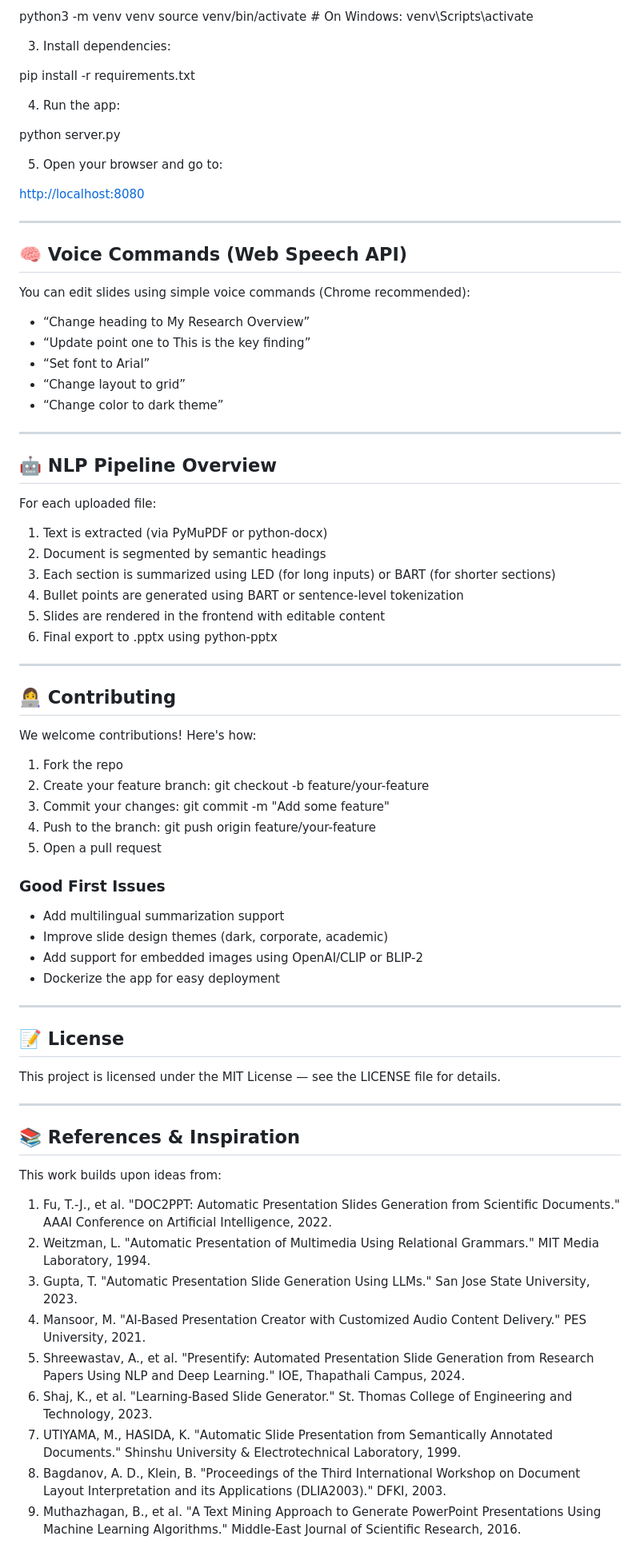
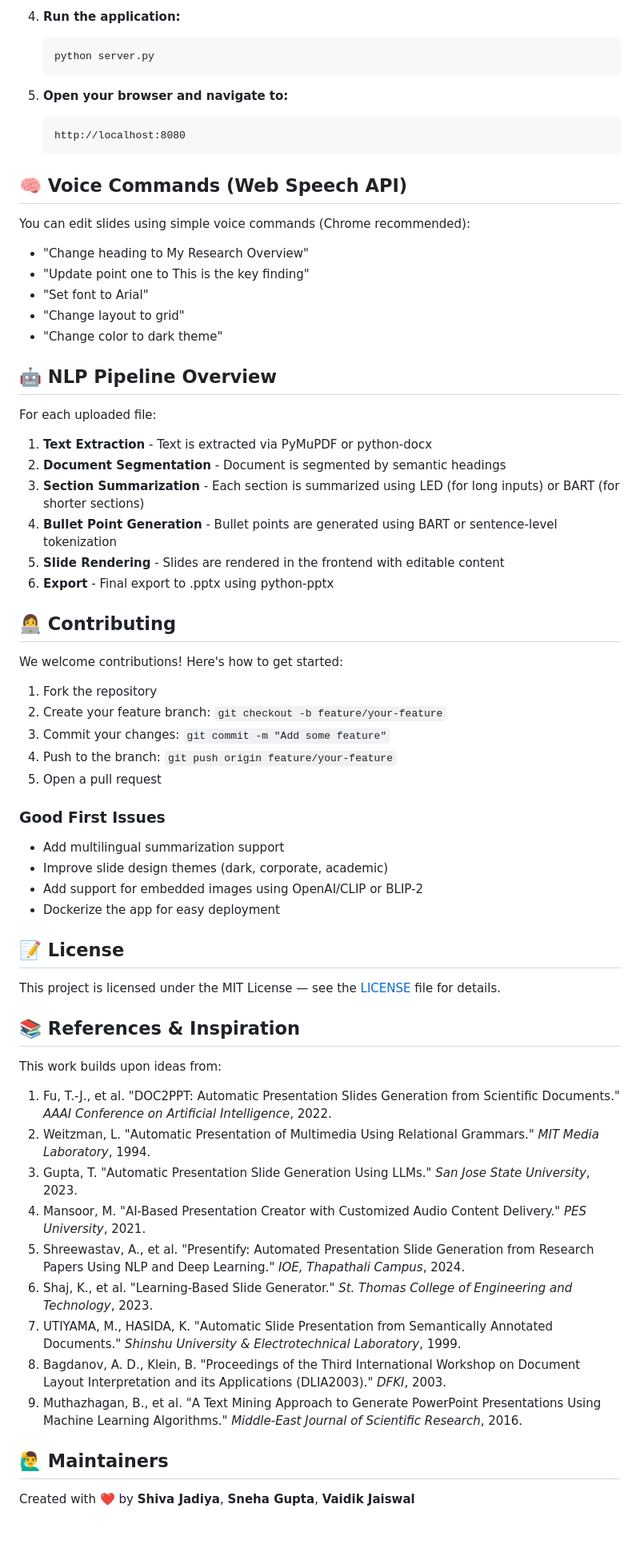
Before and after one commit to sneha-gpt/Automated-Slide-Generation, a Markdown page: README.md, the part around one of its changes. Shown at 80% size. Drawn GitHub-style; blank space fills up the shorter version.

````diff
--- a/README.md
+++ b/README.md
@@ -81,81 +82,71 @@ cd AutoSlide
 
-python3 -m venv venv
-source venv/bin/activate      # On Windows: venv\Scripts\activate
+4. **Run the application:**
+   ```bash
+   python server.py
+   ```
 
-3. Install dependencies:
-
-pip install -r requirements.txt
-
-4. Run the app:
-
-python server.py
-
-5. Open your browser and go to:
-
-[http://localhost:8080](http://localhost:8080)
-
----
+5. **Open your browser and navigate to:**
+   ```
+   http://localhost:8080
+   ```
 
 ## 🧠 Voice Commands (Web Speech API)
 
 You can edit slides using simple voice commands (Chrome recommended):
 
-* “Change heading to My Research Overview”
-* “Update point one to This is the key finding”
-* “Set font to Arial”
-* “Change layout to grid”
-* “Change color to dark theme”
-
----
+- "Change heading to My Research Overview"
+- "Update point one to This is the key finding"
+- "Set font to Arial"
+- "Change layout to grid"
+- "Change color to dark theme"
 
 ## 🤖 NLP Pipeline Overview
 
 For each uploaded file:
 
-1. Text is extracted (via PyMuPDF or python-docx)
-2. Document is segmented by semantic headings
-3. Each section is summarized using LED (for long inputs) or BART (for shorter sections)
-4. Bullet points are generated using BART or sentence-level tokenization
-5. Slides are rendered in the frontend with editable content
-6. Final export to .pptx using python-pptx
-
----
+1. **Text Extraction** - Text is extracted via PyMuPDF or python-docx
+2. **Document Segmentation** - Document is segmented by semantic headings
+3. **Section Summarization** - Each section is summarized using LED (for long inputs) or BART (for shorter sections)
+4. **Bullet Point Generation** - Bullet points are generated using BART or sentence-level tokenization
+5. **Slide Rendering** - Slides are rendered in the frontend with editable content
+6. **Export** - Final export to .pptx using python-pptx
 
 ## 👩‍💻 Contributing
 
-We welcome contributions! Here's how:
+We welcome contributions! Here's how to get started:
 
-1. Fork the repo
-2. Create your feature branch: git checkout -b feature/your-feature
-3. Commit your changes: git commit -m "Add some feature"
-4. Push to the branch: git push origin feature/your-feature
+1. Fork the repository
+2. Create your feature branch: `git checkout -b feature/your-feature`
+3. Commit your changes: `git commit -m "Add some feature"`
+4. Push to the branch: `git push origin feature/your-feature`
 5. Open a pull request
 
 ### Good First Issues
 
-* Add multilingual summarization support
-* Improve slide design themes (dark, corporate, academic)
-* Add support for embedded images using OpenAI/CLIP or BLIP-2
-* Dockerize the app for easy deployment
-
----
+- Add multilingual summarization support
+- Improve slide design themes (dark, corporate, academic)
+- Add support for embedded images using OpenAI/CLIP or BLIP-2
+- Dockerize the app for easy deployment
 
 ## 📝 License
 
-This project is licensed under the MIT License — see the LICENSE file for details.
-
----
+This project is licensed under the MIT License — see the [LICENSE](LICENSE) file for details.
 
 ## 📚 References & Inspiration
 
 This work builds upon ideas from:
 
-1. Fu, T.-J., et al. "DOC2PPT: Automatic Presentation Slides Generation from Scientific Documents." AAAI Conference on Artificial Intelligence, 2022.
-2. Weitzman, L. "Automatic Presentation of Multimedia Using Relational Grammars." MIT Media Laboratory, 1994.
-3. Gupta, T. "Automatic Presentation Slide Generation Using LLMs." San Jose State University, 2023.
-4. Mansoor, M. "AI-Based Presentation Creator with Customized Audio Content Delivery." PES University, 2021.
-5. Shreewastav, A., et al. "Presentify: Automated Presentation Slide Generation from Research Papers Using NLP and Deep Learning." IOE, Thapathali Campus, 2024.
-6. Shaj, K., et al. "Learning-Based Slide Generator." St. Thomas College of Engineering and Technology, 2023.
-7. UTIYAMA, M., HASIDA, K. "Automatic Slide Presentation from Semantically Annotated Documents." Shinshu University & Electrotechnical Laboratory, 1999.
-8. Bagdanov, A. D., Klein, B. "Proceedings of the Third International Workshop on Document Layout Interpretation and its Applications (DLIA2003)." DFKI, 2003.
-9. Muthazhagan, B., et al. "A Text Mining Approach to Generate PowerPoint Presentations Using Machine Learning Algorithms." Middle-East Journal of Scientific Research, 2016.
+1. Fu, T.-J., et al. "DOC2PPT: Automatic Presentation Slides Generation from Scientific Documents." *AAAI Conference on Artificial Intelligence*, 2022.
+2. Weitzman, L. "Automatic Presentation of Multimedia Using Relational Grammars." *MIT Media Laboratory*, 1994.
+3. Gupta, T. "Automatic Presentation Slide Generation Using LLMs." *San Jose State University*, 2023.
+4. Mansoor, M. "AI-Based Presentation Creator with Customized Audio Content Delivery." *PES University*, 2021.
+5. Shreewastav, A., et al. "Presentify: Automated Presentation Slide Generation from Research Papers Using NLP and Deep Learning." *IOE, Thapathali Campus*, 2024.
+6. Shaj, K., et al. "Learning-Based Slide Generator." *St. Thomas College of Engineering and Technology*, 2023.
+7. UTIYAMA, M., HASIDA, K. "Automatic Slide Presentation from Semantically Annotated Documents." *Shinshu University & Electrotechnical Laboratory*, 1999.
+8. Bagdanov, A. D., Klein, B. "Proceedings of the Third International Workshop on Document Layout Interpretation and its Applications (DLIA2003)." *DFKI*, 2003.
+9. Muthazhagan, B., et al. "A Text Mining Approach to Generate PowerPoint Presentations Using Machine Learning Algorithms." *Middle-East Journal of Scientific Research*, 2016.
+
+## 🙋‍♂️ Maintainers
+
+Created with ❤️ by **Shiva Jadiya**, **Sneha Gupta**, **Vaidik Jaiswal**
+
````
Also changed, not shown: other parts of README.md (+33 -32 lines).
